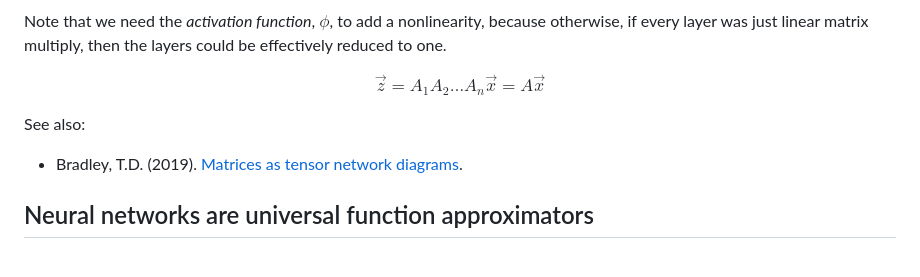
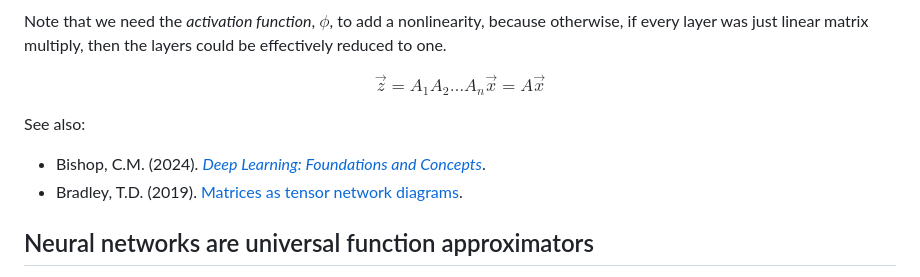
Before and after one commit to rreece/deep-learning-101, a Markdown page: introduction.md, the part around one of its changes. Drawn GitHub-style.

Commit message:
intro

```diff
--- a/introduction.md
+++ b/introduction.md
@@ -42,6 +42,7 @@ $$ \vec{z} = A_1 A_2 \ldots A_n \vec{x} = A \vec{x} $$
 
 See also:
 
+-   Bishop, C.M. (2024). [*Deep Learning: Foundations and Concepts*](https://www.bishopbook.com/).
 -   Bradley, T.D. (2019). [Matrices as tensor network diagrams](https://www.math3ma.com/blog/matrices-as-tensor-network-diagrams).
 
 
```
Also changed, not shown: other parts of introduction.md (+2 -0 lines), img/stochastic-gradient-descent.jpg (added).
